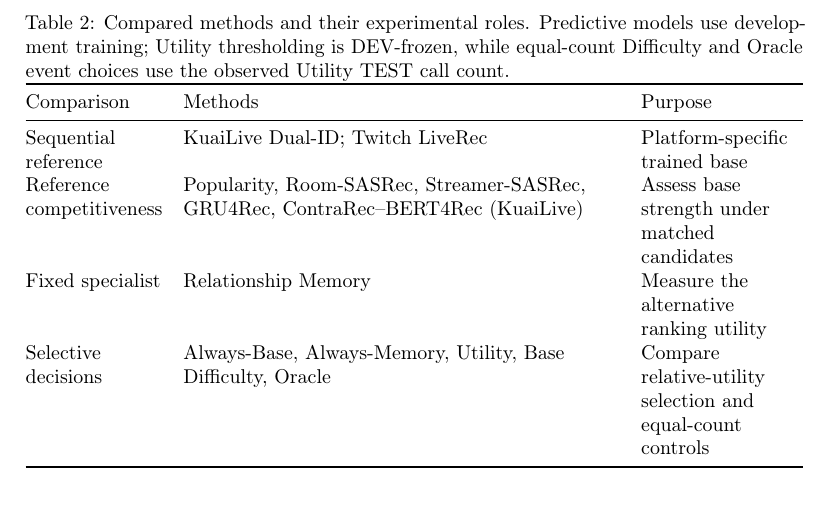
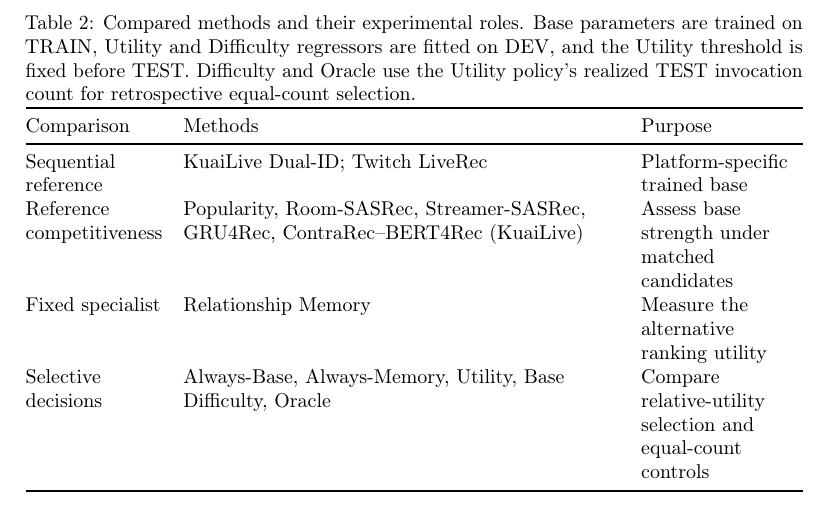
Before and after one commit to mzch0210/KuaiLive-Agent, a LaTeX paper (manuscript/kbs_latex/main.tex): part of page 13 of 28, cut so that both start at the same text. Compiled offline with pdfLaTeX.

Commit message:
Stage 4 reviewer correction: distinguish TRAIN Base fitting, DEV Utility estimator and hindsight equal-call selection in Table 2 caption

```diff
--- a/manuscript/kbs_latex/main.tex
+++ b/manuscript/kbs_latex/main.tex
@@ -276,7 +276,7 @@
 
 \begin{table}[t]
 \centering
-\caption{Compared methods and their experimental roles. Predictive models use development training; Utility thresholding is DEV-frozen, while equal-count Difficulty and Oracle event choices use the observed Utility TEST call count.}
+\caption{Compared methods and their experimental roles. Base parameters are trained on TRAIN, Utility and Difficulty regressors are fitted on DEV, and the Utility threshold is fixed before TEST. Difficulty and Oracle use the Utility policy's realized TEST invocation count for retrospective equal-count selection.}
 \label{tab:exp-methods}
 \footnotesize
 \setlength{\tabcolsep}{4pt}
```
